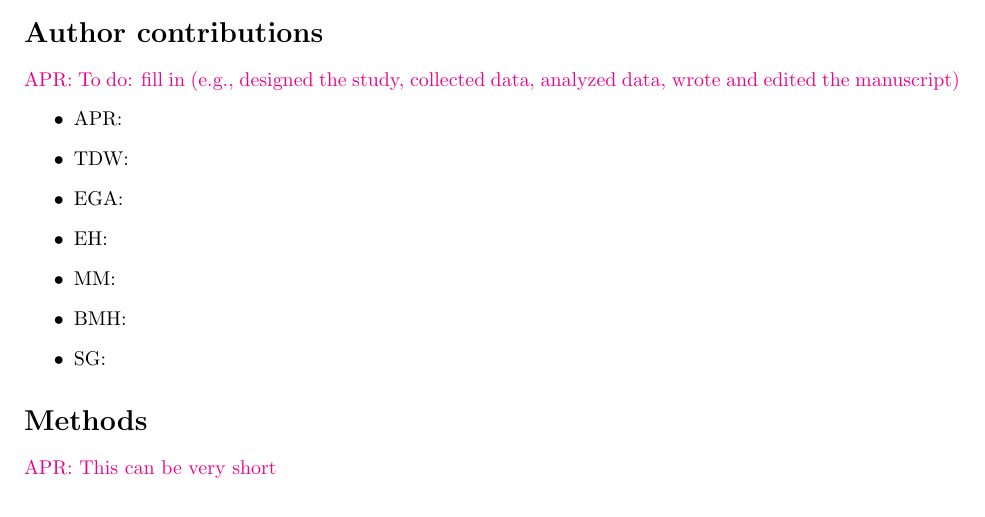
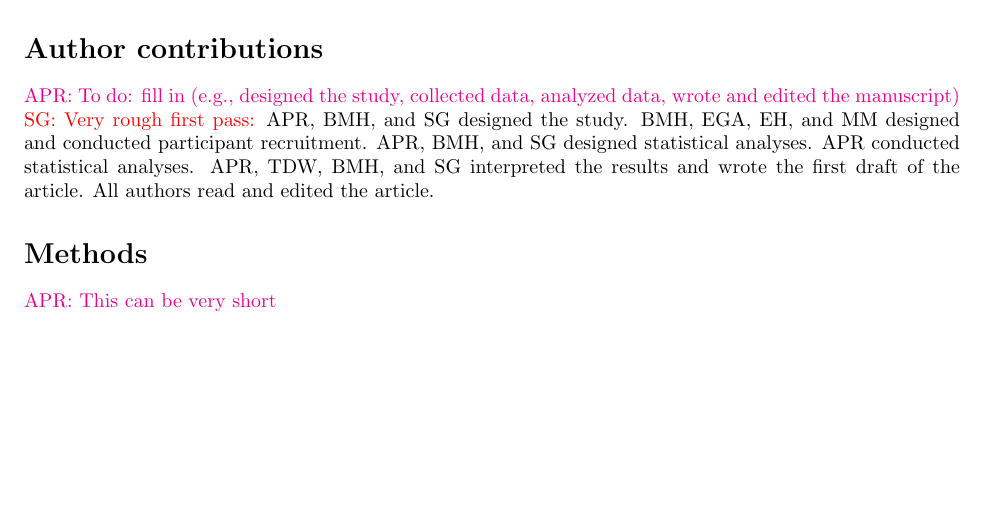
Before and after one commit to apragsdale/african-structure-paper, a LaTeX paper (paper.tex): part of page 11 of 13, cut so that both start at the same text, the shorter picture padded with empty space. Compiled offline with pdfLaTeX.

Commit message:
added author contributions draft

```diff
--- a/paper.tex
+++ b/paper.tex
@@ -704,15 +704,12 @@ The authors declare no competing financial interests.
 \section*{Author contributions}
 \aprcomment{To do: fill in (e.g., designed the study, collected data,
 analyzed data, wrote and edited the manuscript)}
-\begin{itemize}
-    \item APR:
-    \item TDW:
-    \item EGA:
-    \item EH:
-    \item MM:
-    \item BMH:
-    \item SG:
-\end{itemize}
+\sgcomment{Very rough first pass:}
+APR, BMH, and SG designed the study. BMH, EGA, EH, and MM designed and conducted
+participant recruitment.   APR, BMH, and SG designed statistical analyses.
+APR conducted statistical analyses.
+APR, TDW, BMH, and SG interpreted the results and wrote the first draft of the article.
+All authors read and edited the article.
 
 \section*{Methods}
 
```
